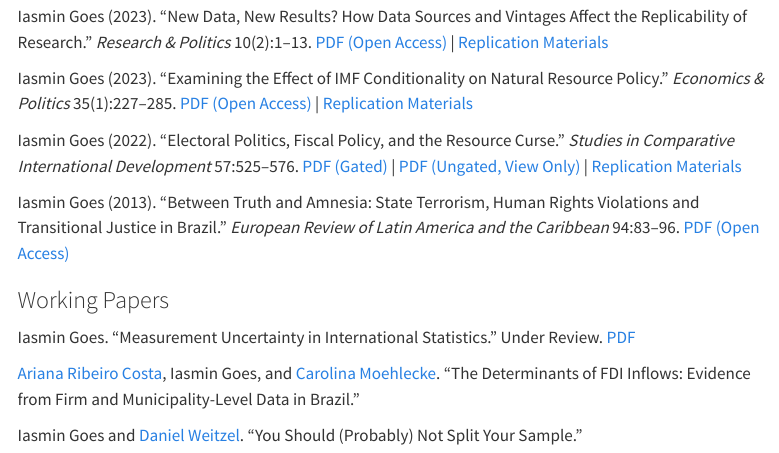
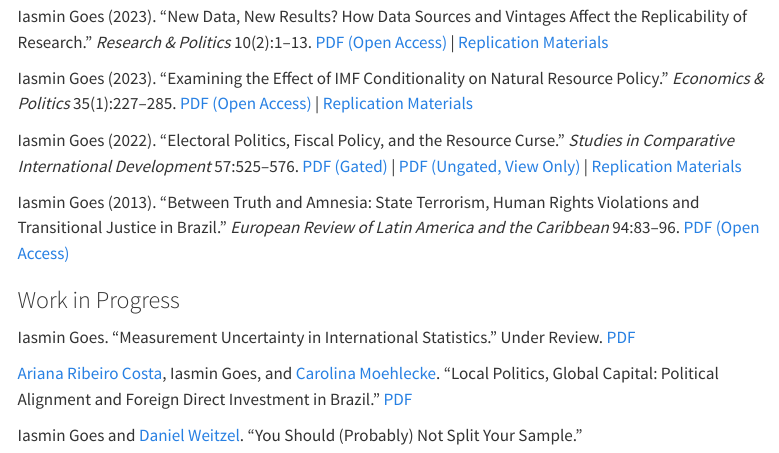
Before and after one commit to iasmingoes/iasmingoes.github.io, a Quarto document (research.qmd): the page in a window 1100 px wide, from 270 px down. Rendered offline with R 4.5, knitr and Pandoc in place of Quarto, with nearby package versions; menus at the side of the page are left out.

Commit message:
update Brazil paper

```diff
--- a/research.qmd
+++ b/research.qmd
@@ -16,10 +16,10 @@ Iasmin Goes (2022). "Electoral Politics, Fiscal Policy, and the Resource Curse."
 
 Iasmin Goes (2013). "Between Truth and Amnesia: State Terrorism, Human Rights Violations and Transitional Justice in Brazil." *European Review of Latin America and the Caribbean* 94:83--96. [PDF (Open Access)](http://doi.org/10.18352/erlacs.8395)
 
-### Working Papers
+### Work in Progress
 
 Iasmin Goes. "Measurement Uncertainty in International Statistics." Under Review. [PDF](papers/Goes-WDI.pdf)
 
-[Ariana Ribeiro Costa](https://ri.fgv.br/en/pessoas/ariana-ribeiro-costa), Iasmin Goes, and [Carolina Moehlecke](https://www.carolinamoehlecke.com/). "The Determinants of FDI Inflows: Evidence from Firm and Municipality-Level Data in Brazil."
+[Ariana Ribeiro Costa](https://ri.fgv.br/en/pessoas/ariana-ribeiro-costa), Iasmin Goes, and [Carolina Moehlecke](https://www.carolinamoehlecke.com/). "Local Politics, Global Capital: Political Alignment and Foreign Direct Investment in Brazil." [PDF](papers/Costa-Goes-Moehlecke.pdf)
 
 Iasmin Goes and [Daniel Weitzel](https://www.danweitzel.net/). "You Should (Probably) Not Split Your Sample."
```
Also changed, not shown: .quarto/idx/research.qmd.json, 5 other files.
